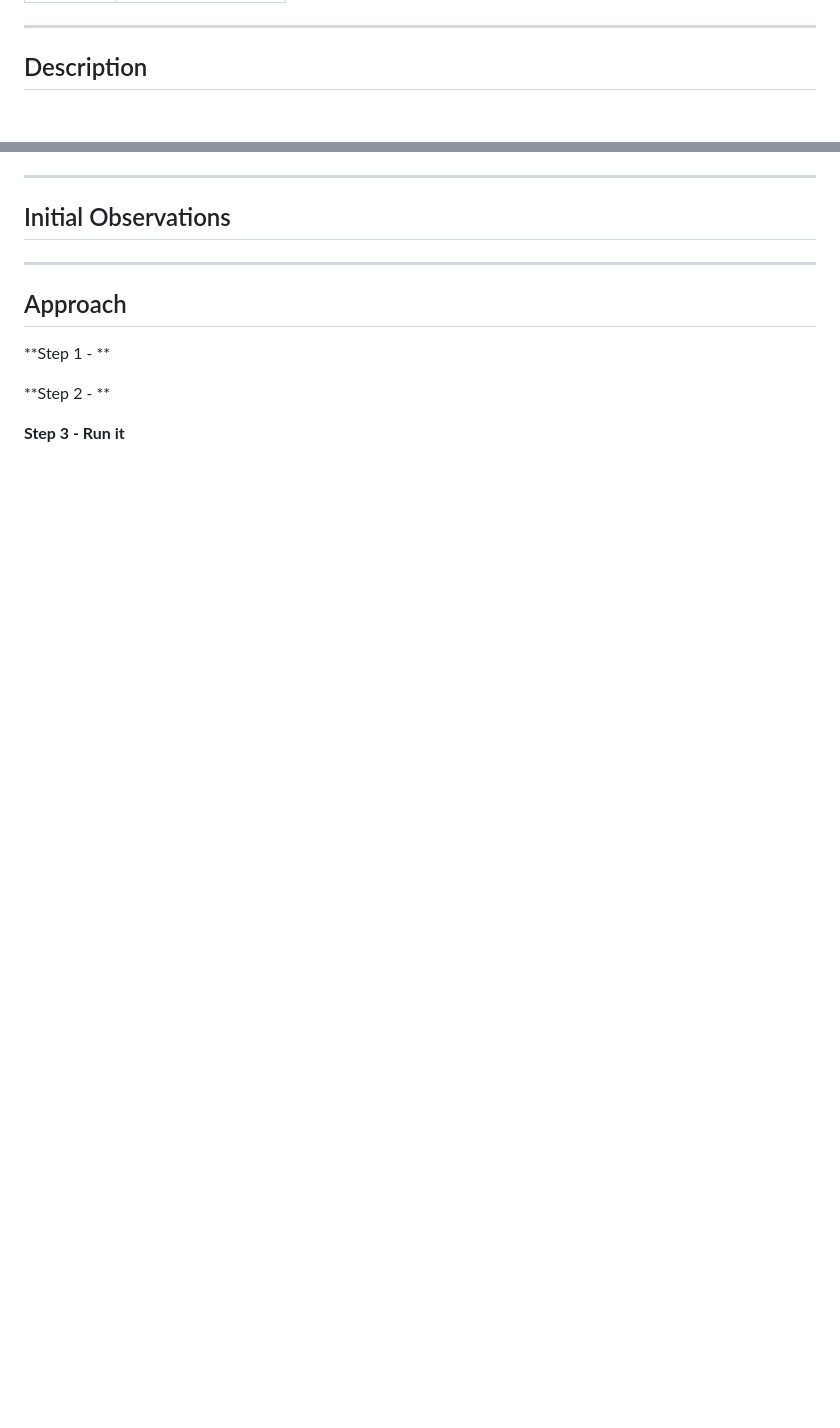
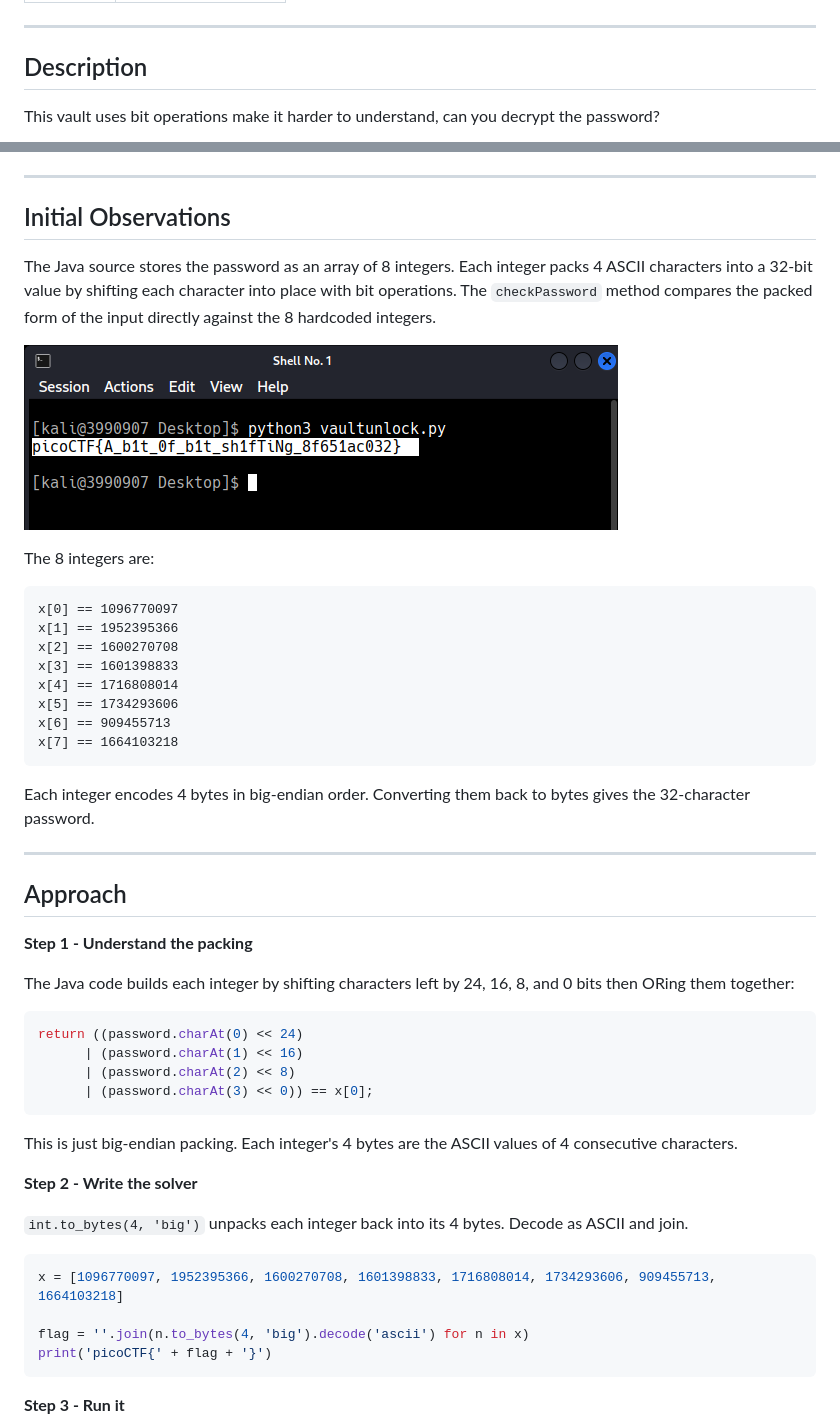
Before and after one commit to 223159756/Adi-CTF-Journey, a Markdown page: PicoCTF/PicoCTF - vault-door-7.md, 2 parts joined by grey strips. Rendered like a GitHub page; pictures changed too: Screenshots/Pasted image 20260604140701.png (added); blank space fills up the shorter version.

Commit message:
vault backup: 2026-06-04 18:22:06

````diff
--- a/PicoCTF/PicoCTF - vault-door-7.md
+++ b/PicoCTF/PicoCTF - vault-door-7.md
@@ -12,5 +12,5 @@
 
 ## Description
 
-<!-- Paste challenge description here -->
+This vault uses bit operations make it harder to understand, can you decrypt the password?
 
@@ -20,21 +20,52 @@
 
 ## Initial Observations
 
-<!-- What the Java source does at a high level -->
+The Java source stores the password as an array of 8 integers. Each integer packs 4 ASCII characters into a 32-bit value by shifting each character into place with bit operations. The `checkPassword` method compares the packed form of the input directly against the 8 hardcoded integers.
 
-<!-- Screenshots of source code -->
+![](../Screenshots/Pasted%20image%2020260604140701.png)
+
+The 8 integers are:
+
+```
+x[0] == 1096770097
+x[1] == 1952395366
+x[2] == 1600270708
+x[3] == 1601398833
+x[4] == 1716808014
+x[5] == 1734293606
+x[6] == 909455713
+x[7] == 1664103218
+```
+
+Each integer encodes 4 bytes in big-endian order. Converting them back to bytes gives the 32-character password.
 
 ---
 
 ## Approach
 
-**Step 1 - **
+**Step 1 - Understand the packing**
 
-<!-- Screenshot if relevant -->
+The Java code builds each integer by shifting characters left by 24, 16, 8, and 0 bits then ORing them together:
 
-**Step 2 - **
+```java
+return ((password.charAt(0) << 24)
+      | (password.charAt(1) << 16)
+      | (password.charAt(2) << 8)
+      | (password.charAt(3) << 0)) == x[0];
+```
 
-<!-- Screenshot if relevant -->
+This is just big-endian packing. Each integer's 4 bytes are the ASCII values of 4 consecutive characters.
+
+**Step 2 - Write the solver**
+
+`int.to_bytes(4, 'big')` unpacks each integer back into its 4 bytes. Decode as ASCII and join.
+
+```python
+x = [1096770097, 1952395366, 1600270708, 1601398833, 1716808014, 1734293606, 909455713, 1664103218]
+
+flag = ''.join(n.to_bytes(4, 'big').decode('ascii') for n in x)
+print('picoCTF{' + flag + '}')
+```
 
 **Step 3 - Run it**
 
````
Also changed, not shown: other parts of PicoCTF/PicoCTF - vault-door-7.md (+14 -11 lines), PicoCTF/PicoCTF - vault-door-8.md (+3 -2 lines), Screenshots/Pasted image 20260604140645.png (added), Screenshots/Pasted image 20260604140728.png (added).
